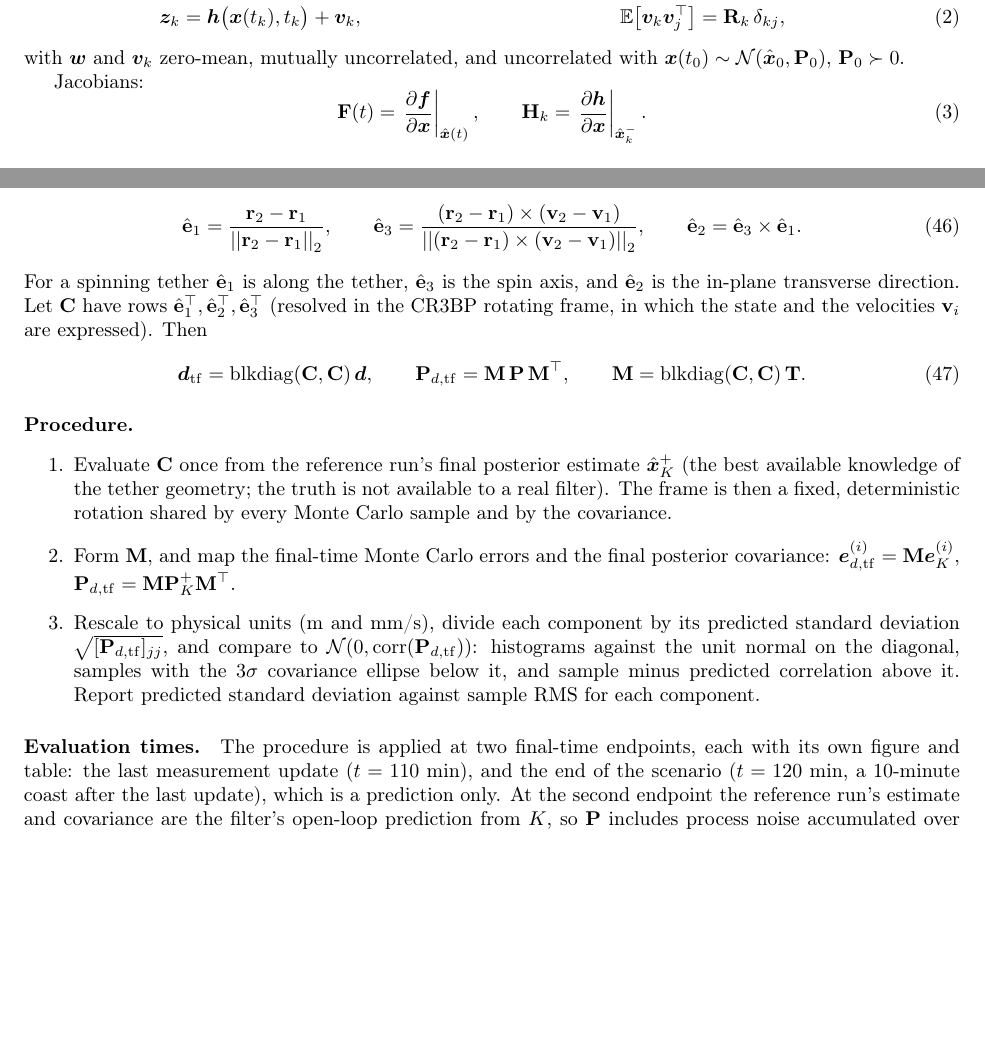
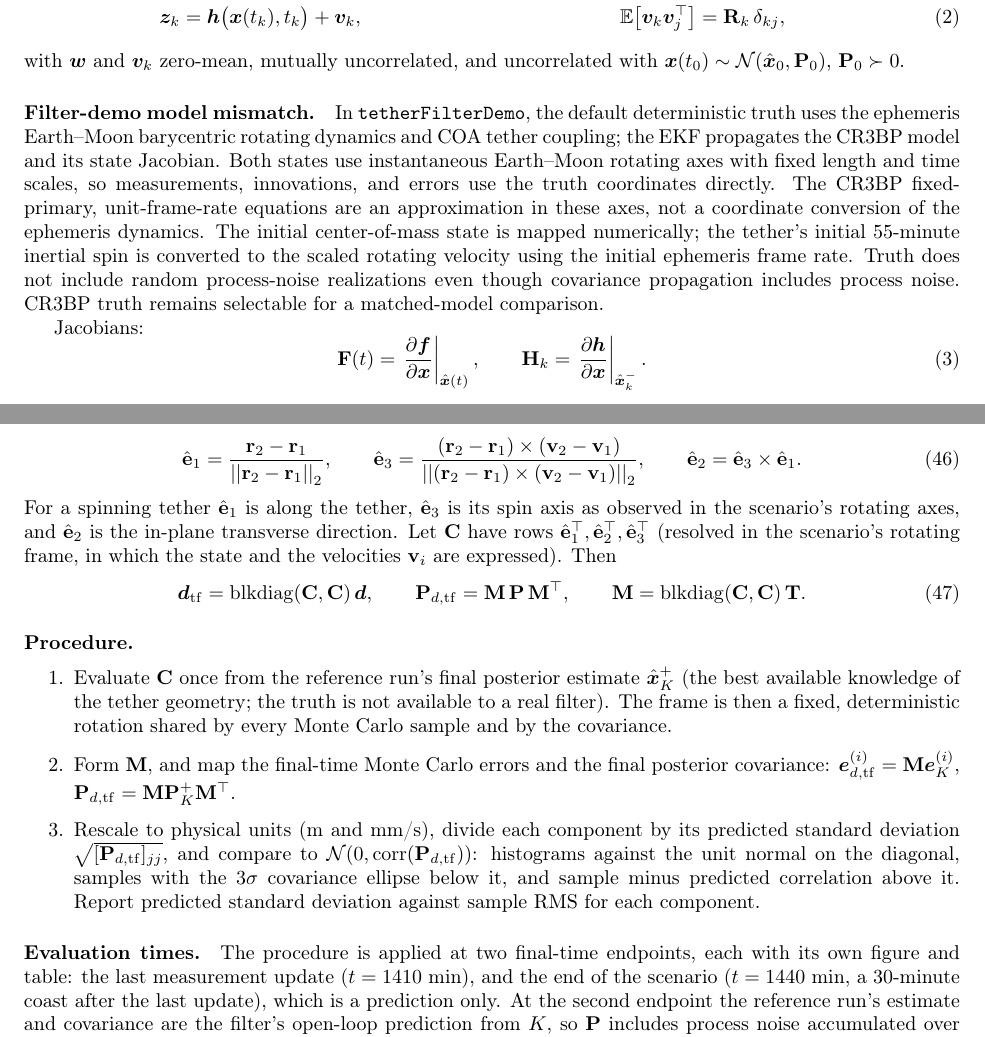
Before and after one commit to abinder1/coupled_orbit_attitude, a LaTeX document (derivations/ekf_equations.tex): two parts of pages 1 and 7 of 7, joined at a grey line, cut so that both start at the same text, the shorter picture padded with empty space. Compiled offline with pdfLaTeX.

Commit message:
Document ephemeris truth frame and consistency
Co-authored-by: Copilot <223556219+Copilot@users.noreply.github.com>

```diff
--- a/derivations/ekf_equations.tex
+++ b/derivations/ekf_equations.tex
@@ -58,6 +58,20 @@
 \end{align}
 with $\bm{w}$ and $\bm{v}_k$ zero-mean, mutually uncorrelated, and
 uncorrelated with $\x(t_0)\sim\mathcal{N}(\xh_0,\Pm_0)$, $\Pm_0\succ 0$.
+
+\paragraph{Filter-demo model mismatch.}
+In \texttt{tetherFilterDemo}, the default deterministic truth uses the
+ephemeris Earth--Moon barycentric rotating dynamics and COA tether coupling;
+the EKF propagates the CR3BP model and its state Jacobian. Both states use
+instantaneous Earth--Moon rotating axes with fixed length and time scales, so
+measurements, innovations, and errors use the truth coordinates directly.
+The CR3BP fixed-primary, unit-frame-rate equations are an approximation in
+these axes, not a coordinate conversion of the ephemeris dynamics. The
+initial center-of-mass state is mapped numerically; the tether's initial
+55-minute inertial spin is converted to the scaled rotating velocity using
+the initial ephemeris frame rate. Truth does not include random process-noise
+realizations even though covariance propagation includes process noise.
+CR3BP truth remains selectable for a matched-model comparison.
 
 Jacobians:
 \begin{equation}
@@ -568,9 +582,10 @@ The distribution is expressed in a frame defined by the tether geometry:
   \label{eq:tether-frame}
 \end{equation}
 For a spinning tether $\hat{\mathbf{e}}_1$ is along the tether, $\hat{\mathbf{e}}_3$
-is the spin axis, and $\hat{\mathbf{e}}_2$ is the in-plane transverse direction.
+is its spin axis as observed in the scenario's rotating axes, and
+$\hat{\mathbf{e}}_2$ is the in-plane transverse direction.
 Let $\mathbf{C}$ have rows $\hat{\mathbf{e}}_1^\top,\hat{\mathbf{e}}_2^\top,
-\hat{\mathbf{e}}_3^\top$ (resolved in the CR3BP rotating frame, in which
+\hat{\mathbf{e}}_3^\top$ (resolved in the scenario's rotating frame, in which
 the state and the velocities $\mathbf{v}_i$ are expressed). Then
 \begin{equation}
   \bm{d}_{\mathrm{tf}} = \mathrm{blkdiag}(\mathbf{C},\mathbf{C})\,\bm{d}, \qquad
@@ -599,8 +614,8 @@ the state and the velocities $\mathbf{v}_i$ are expressed). Then
 
 \paragraph{Evaluation times.}
 The procedure is applied at two final-time endpoints, each with its own figure
-and table: the last measurement update ($t=110$ min), and the end of the
-scenario ($t=120$ min, a 10-minute coast after the last update), which is a
+and table: the last measurement update ($t=1410$ min), and the end of the
+scenario ($t=1440$ min, a 30-minute coast after the last update), which is a
 prediction only. At the second endpoint the reference run's estimate and
 covariance are the filter's open-loop prediction from $K$, so $\Pm$ includes
 process noise accumulated over the final leg, while the simulated truth carries
```
Also changed, not shown: CHANGELOG.md, README.md, derivations/ekf_equations.tex (2 more changed lines), 1 other file.
